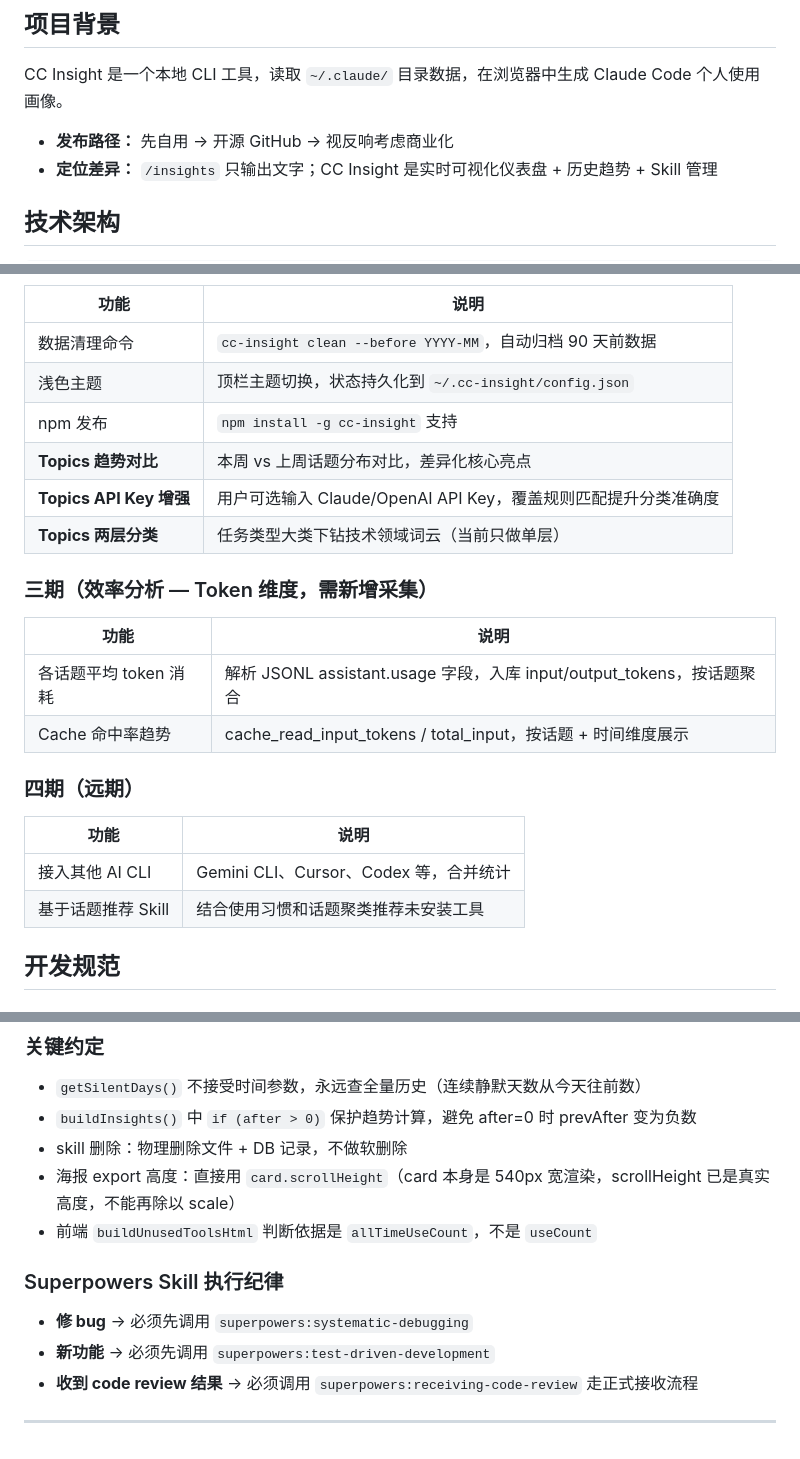
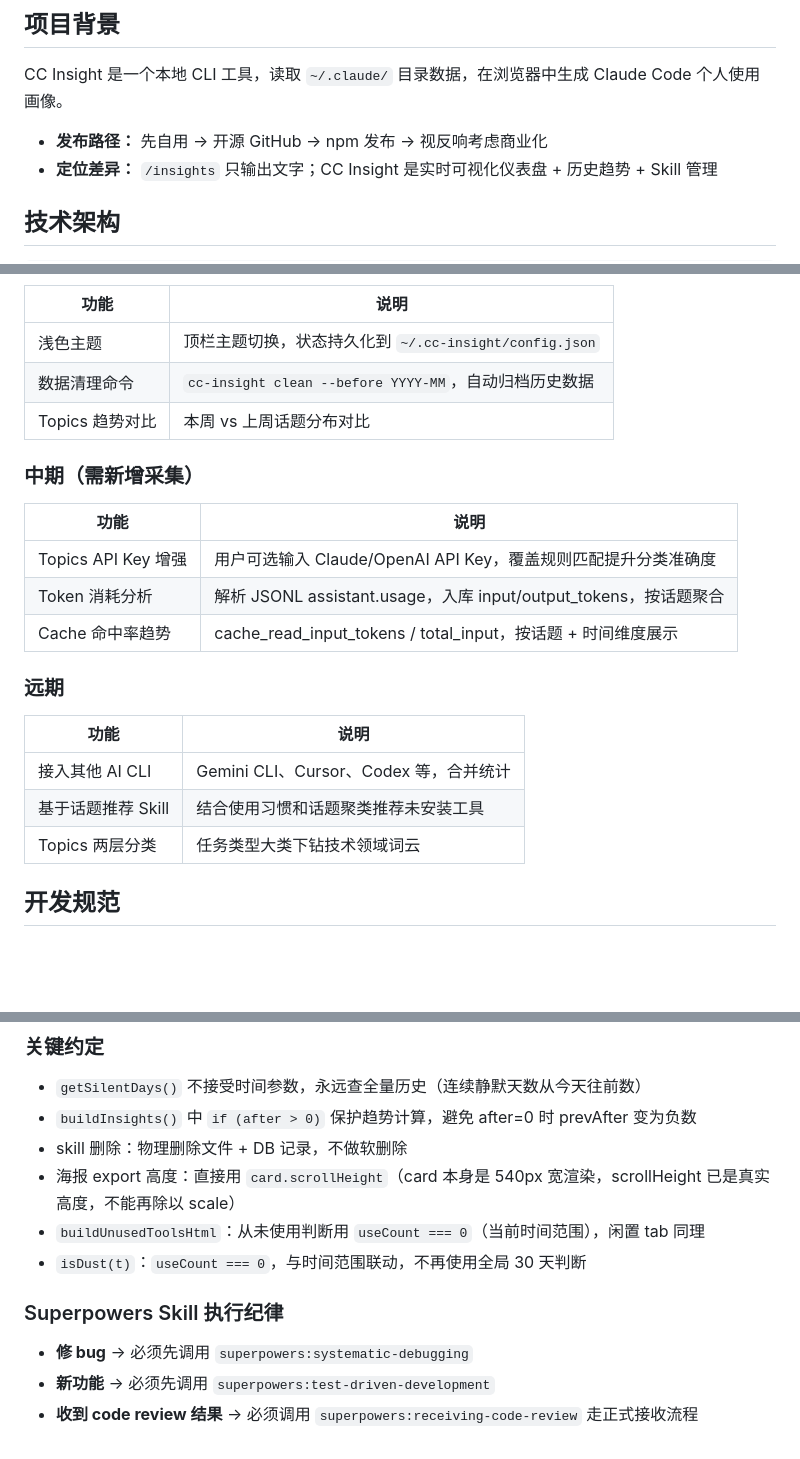
Before and after one commit to hopeee-lab/cc-insight, a Markdown page: CLAUDE.md, 3 parts joined by grey strips. Drawn GitHub-style; blank space fills up the shorter version.

```diff
--- a/CLAUDE.md
+++ b/CLAUDE.md
@@ -4,7 +4,7 @@
 
 CC Insight 是一个本地 CLI 工具，读取 `~/.claude/` 目录数据，在浏览器中生成 Claude Code 个人使用画像。
 
-- **发布路径：** 先自用 → 开源 GitHub → 视反响考虑商业化
+- **发布路径：** 先自用 → 开源 GitHub → npm 发布 → 视反响考虑商业化
 - **定位差异：** `/insights` 只输出文字；CC Insight 是实时可视化仪表盘 + 历史趋势 + Skill 管理
 
 ## 技术架构
@@ -96,26 +114,25 @@ tests/
 
 | 功能 | 说明 |
 |------|------|
-| 数据清理命令 | `cc-insight clean --before YYYY-MM`，自动归档 90 天前数据 |
 | 浅色主题 | 顶栏主题切换，状态持久化到 `~/.cc-insight/config.json` |
-| npm 发布 | `npm install -g cc-insight` 支持 |
-| **Topics 趋势对比** | 本周 vs 上周话题分布对比，差异化核心亮点 |
-| **Topics API Key 增强** | 用户可选输入 Claude/OpenAI API Key，覆盖规则匹配提升分类准确度 |
-| **Topics 两层分类** | 任务类型大类下钻技术领域词云（当前只做单层） |
+| 数据清理命令 | `cc-insight clean --before YYYY-MM`，自动归档历史数据 |
+| Topics 趋势对比 | 本周 vs 上周话题分布对比 |
 
-### 三期（效率分析 — Token 维度，需新增采集）
+### 中期（需新增采集）
 
 | 功能 | 说明 |
 |------|------|
-| 各话题平均 token 消耗 | 解析 JSONL assistant.usage 字段，入库 input/output_tokens，按话题聚合 |
+| Topics API Key 增强 | 用户可选输入 Claude/OpenAI API Key，覆盖规则匹配提升分类准确度 |
+| Token 消耗分析 | 解析 JSONL assistant.usage，入库 input/output_tokens，按话题聚合 |
 | Cache 命中率趋势 | cache_read_input_tokens / total_input，按话题 + 时间维度展示 |
 
-### 四期（远期）
+### 远期
 
 | 功能 | 说明 |
 |------|------|
 | 接入其他 AI CLI | Gemini CLI、Cursor、Codex 等，合并统计 |
 | 基于话题推荐 Skill | 结合使用习惯和话题聚类推荐未安装工具 |
+| Topics 两层分类 | 任务类型大类下钻技术领域词云 |
 
 ## 开发规范
 
@@ -130,11 +147,10 @@ tests/
 - `buildInsights()` 中 `if (after > 0)` 保护趋势计算，避免 after=0 时 prevAfter 变为负数
 - skill 删除：物理删除文件 + DB 记录，不做软删除
 - 海报 export 高度：直接用 `card.scrollHeight`（card 本身是 540px 宽渲染，scrollHeight 已是真实高度，不能再除以 scale）
-- 前端 `buildUnusedToolsHtml` 判断依据是 `allTimeUseCount`，不是 `useCount`
+- `buildUnusedToolsHtml`：从未使用判断用 `useCount === 0`（当前时间范围），闲置 tab 同理
+- `isDust(t)`：`useCount === 0`，与时间范围联动，不再使用全局 30 天判断
 
 ### Superpowers Skill 执行纪律
 - **修 bug** → 必须先调用 `superpowers:systematic-debugging`
 - **新功能** → 必须先调用 `superpowers:test-driven-development`
 - **收到 code review 结果** → 必须调用 `superpowers:receiving-code-review` 走正式接收流程
-
----
```
Also changed, not shown: other parts of CLAUDE.md (+34 -16 lines).
